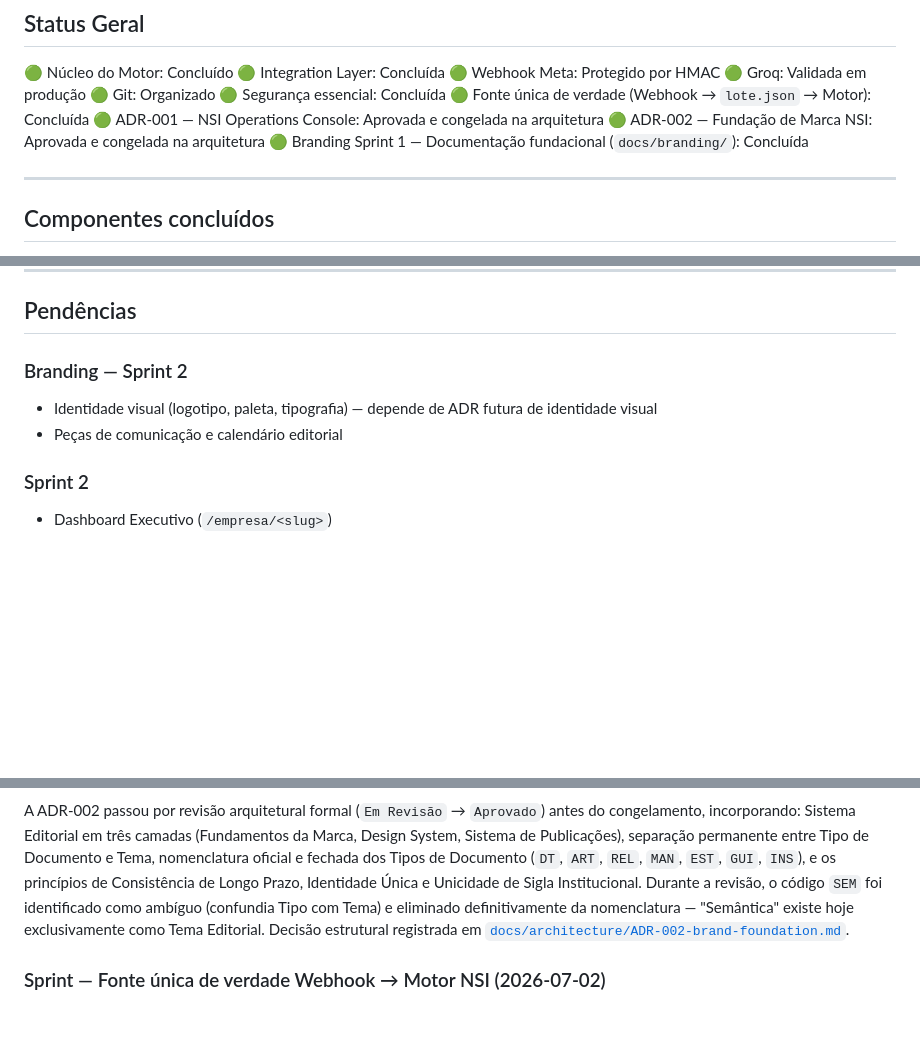
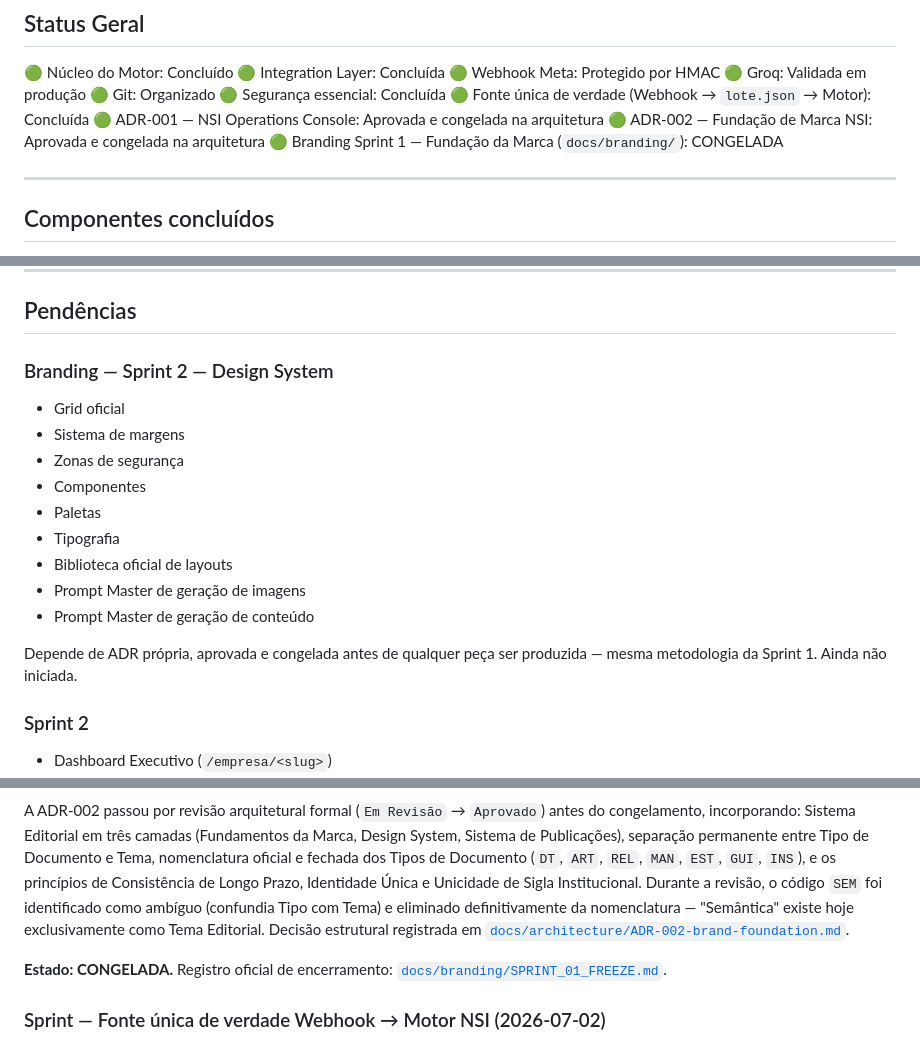
Before and after one commit to kmhvia-cmd/nsi-pos-venda, a Markdown page: PROJECT_STATUS.md, 3 parts joined by grey strips. Rendered like a GitHub page; blank space fills up the shorter version.

```diff
--- a/PROJECT_STATUS.md
+++ b/PROJECT_STATUS.md
@@ -21,7 +21,7 @@
 🟢 Fonte única de verdade (Webhook → `lote.json` → Motor): Concluída
 🟢 ADR-001 — NSI Operations Console: Aprovada e congelada na arquitetura
 🟢 ADR-002 — Fundação de Marca NSI: Aprovada e congelada na arquitetura
-🟢 Branding Sprint 1 — Documentação fundacional (`docs/branding/`): Concluída
+🟢 Branding Sprint 1 — Fundação da Marca (`docs/branding/`): CONGELADA
 
 ---
 
@@ -48,9 +48,18 @@
 
 ## Pendências
 
-### Branding — Sprint 2
-- Identidade visual (logotipo, paleta, tipografia) — depende de ADR futura de identidade visual
-- Peças de comunicação e calendário editorial
+### Branding — Sprint 2 — Design System
+- Grid oficial
+- Sistema de margens
+- Zonas de segurança
+- Componentes
+- Paletas
+- Tipografia
+- Biblioteca oficial de layouts
+- Prompt Master de geração de imagens
+- Prompt Master de geração de conteúdo
+
+Depende de ADR própria, aprovada e congelada antes de qualquer peça ser produzida — mesma metodologia da Sprint 1. Ainda não iniciada.
 
 ### Sprint 2
 - Dashboard Executivo (`/empresa/<slug>`)
@@ -72,6 +81,8 @@ Construída e **congelada** a documentação fundacional da marca NSI (o "Livro
 Entregue em `docs/branding/`: filosofia, manifesto, propósito, posicionamento, missão/visão/valores, diferenciais, tom de voz e princípios editoriais — todos derivados dos princípios já congelados do Motor (Contrato Seção 0) e da governança da ADR-001, não de uma narrativa de marketing independente. Inclui dois princípios editoriais nomeados (Singularidade e Memorização) e a convenção de sequência `DT-001`, `DT-002`...
 
 A ADR-002 passou por revisão arquitetural formal (`Em Revisão` → `Aprovado`) antes do congelamento, incorporando: Sistema Editorial em três camadas (Fundamentos da Marca, Design System, Sistema de Publicações), separação permanente entre Tipo de Documento e Tema, nomenclatura oficial e fechada dos Tipos de Documento (`DT`, `ART`, `REL`, `MAN`, `EST`, `GUI`, `INS`), e os princípios de Consistência de Longo Prazo, Identidade Única e Unicidade de Sigla Institucional. Durante a revisão, o código `SEM` foi identificado como ambíguo (confundia Tipo com Tema) e eliminado definitivamente da nomenclatura — "Semântica" existe hoje exclusivamente como Tema Editorial. Decisão estrutural registrada em [`docs/architecture/ADR-002-brand-foundation.md`](docs/architecture/ADR-002-brand-foundation.md).
+
+**Estado: CONGELADA.** Registro oficial de encerramento: [`docs/branding/SPRINT_01_FREEZE.md`](docs/branding/SPRINT_01_FREEZE.md).
 
 ### Sprint — Fonte única de verdade Webhook → Motor NSI (2026-07-02)
 Eliminada a duplicidade entre `lote.json` e `data/empresas/<slug>/respostas/` como fontes de dado para o Motor. Implementada em 3 blocos incrementais + 1 revisão arquitetural final, cada um validado isoladamente antes do próximo:
```
Also changed, not shown: docs/branding/SPRINT_01_FREEZE.md (added, +98 -0 lines).
